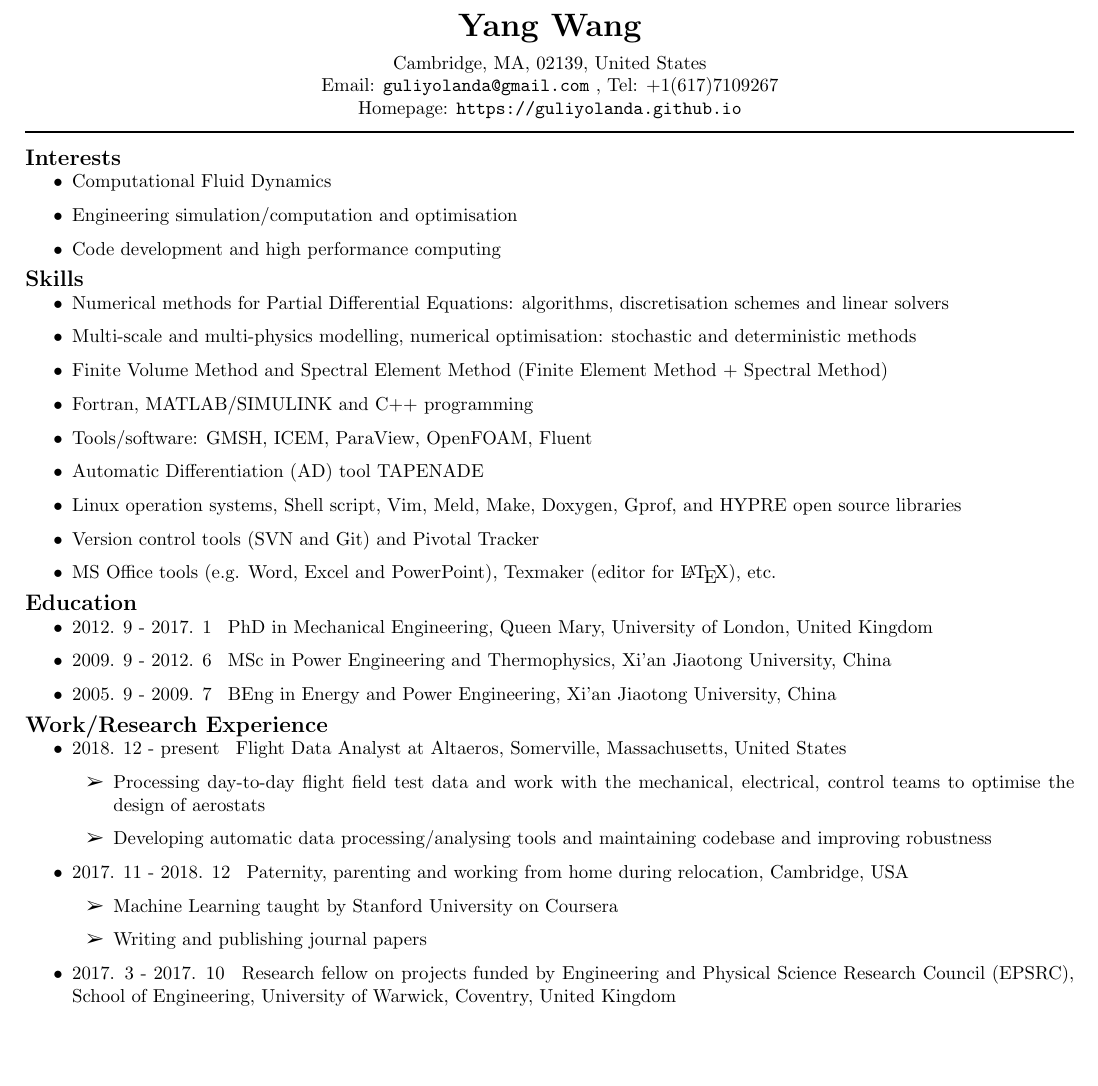
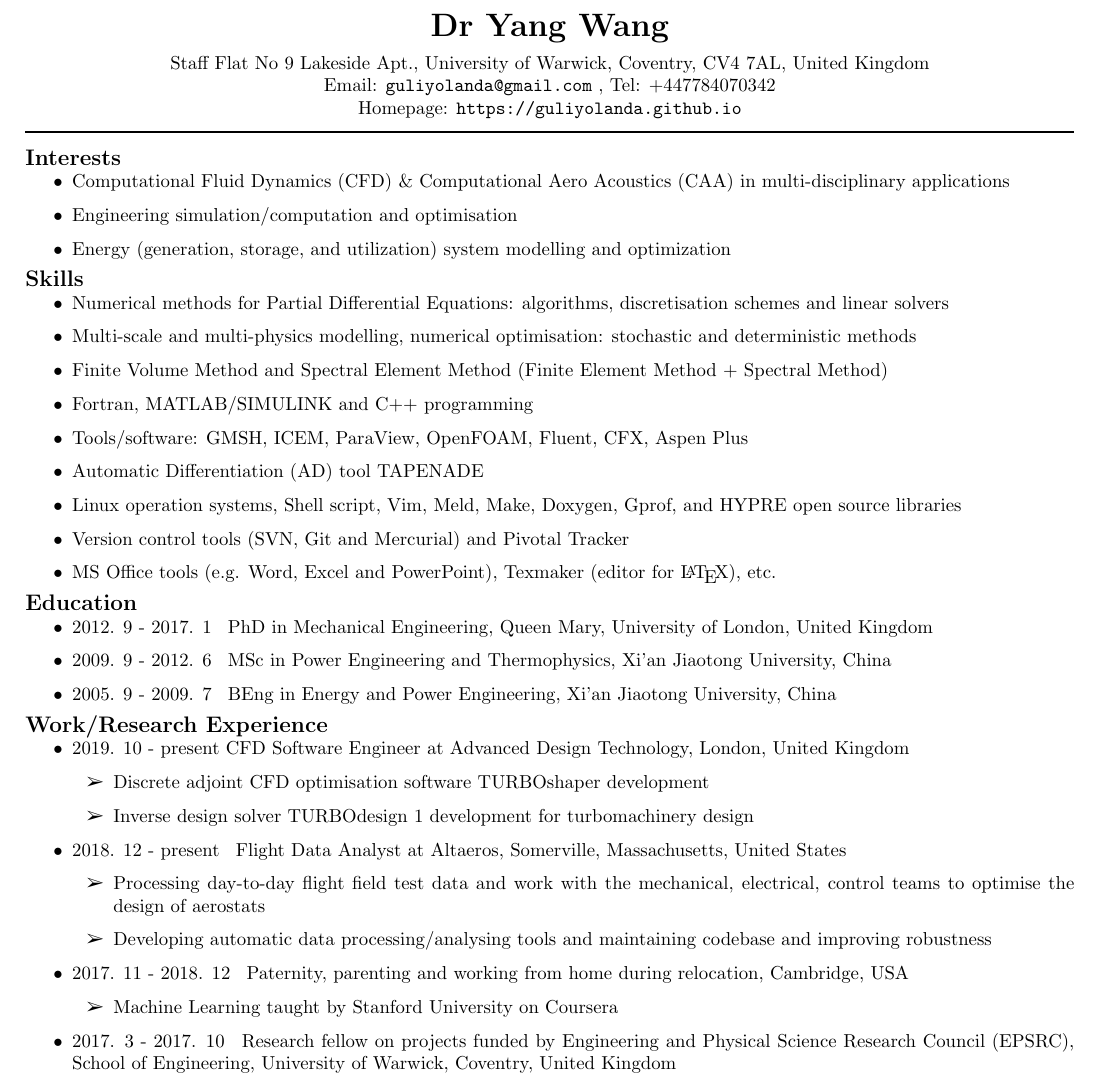
Before and after one commit to guliyolanda/CV, a LaTeX CV (YW-CV.tex): part of page 1 of 3, cut so that both start at the same text, the shorter picture padded with empty space. Compiled offline with pdfLaTeX.

Commit message:
updated CV

```diff
--- a/YW-CV.tex
+++ b/YW-CV.tex
@@ -23,7 +23,7 @@
 \pagestyle{empty}
 
 % Set your name here
-\def\name{Yang Wang}
+\def\name{Dr Yang Wang}
 
 % Replace this with a link to your CV if you like, or set it empty
 % (as in \def\footerlink{}) to remove the link in the footer:
@@ -92,8 +92,8 @@
 \begin{minipage}{\linewidth}
 %\href{http://*}{}
 \begin{center}
-Cambridge, MA, 02139, United States\\
-Email: \href{mailto:guliyolanda@gmail.com}{\tt guliyolanda@gmail.com} , Tel: +1(617)7109267 \\
+Staff Flat No 9 Lakeside Apt., University of Warwick, Coventry, CV4 7AL, United Kingdom\\
+Email: \href{mailto:guliyolanda@gmail.com}{\tt guliyolanda@gmail.com} , Tel: +447784070342 \\
 Homepage:  \href{https://guliyolanda.github.io}{\tt https://guliyolanda.github.io} \\
 \end{center}
 \end{minipage}
@@ -106,10 +106,10 @@ Homepage:  \href{https://guliyolanda.github.io}{\tt https://guliyolanda.github.i
 \section*{Interests}
 \vspace{-10pt}
 \begin{itemize}
-\item Computational Fluid Dynamics
+\item Computational Fluid Dynamics (CFD) \& Computational Aero Acoustics (CAA) in multi-disciplinary applications
 \item Engineering simulation/computation and optimisation
-\item Code development and high performance computing
-% \item Energy (generation, storage, and utilization) system modelling and optimization
+%\item Code development and high performance computing
+ \item Energy (generation, storage, and utilization) system modelling and optimization
 
 %\item Numerical modeling and optimisation
 %\item Data-driven modelling and machine learning
@@ -126,10 +126,10 @@ Homepage:  \href{https://guliyolanda.github.io}{\tt https://guliyolanda.github.i
 %\item Numerical optimisation: stochastic and deterministic methods
 \item Fortran, MATLAB/SIMULINK and C++ programming
 %\item Chemical Engineering process/system simulation tool:
-\item Tools/software: GMSH, ICEM, ParaView, OpenFOAM, Fluent%, Aspen Plus, SolidWorks, ProE
+\item Tools/software: GMSH, ICEM, ParaView, OpenFOAM, Fluent, CFX, Aspen Plus%, SolidWorks, ProE
 \item Automatic Differentiation (AD) tool TAPENADE
 \item Linux operation systems, Shell script, Vim, Meld, Make, Doxygen, Gprof, and HYPRE open source libraries
-\item Version control tools (SVN and Git) and Pivotal Tracker
+\item Version control tools (SVN, Git and Mercurial) and Pivotal Tracker
 \item MS Office tools (e.g. Word, Excel and PowerPoint), Texmaker (editor for \LaTeX), etc.
 \end{itemize}
 
@@ -146,6 +146,11 @@ Homepage:  \href{https://guliyolanda.github.io}{\tt https://guliyolanda.github.i
 \section*{Work/Research Experience}
 \vspace{-10pt}
 \begin{itemize}
+\item  2019. 10 - present CFD Software Engineer at Advanced Design Technology, London, United Kingdom
+\begin{itemize}
+\item Discrete adjoint  CFD optimisation software TURBOshaper development
+\item Inverse design solver TURBOdesign 1 development for turbomachinery design
+\end{itemize}
 \item 2018. 12 - present \hspace{2pt} Flight Data Analyst at Altaeros, Somerville, Massachusetts, United States
 	\begin{itemize}
 	\item Processing day-to-day flight field test data and work with the mechanical, electrical, control teams to optimise the design of aerostats
@@ -160,7 +165,7 @@ Homepage:  \href{https://guliyolanda.github.io}{\tt https://guliyolanda.github.i
 % 		\item Studying data types/structures and algorithms in C++
 % 		\item Researching on multi-physics modelling and computation strategies
 		\item Machine Learning taught by Stanford University on Coursera
-		\item Writing and publishing journal papers %doing peer reviews for journals
+		%\item Writing and publishing journal papers %doing peer reviews for journals
 		\end{itemize}
 \item 2017. 3 - 2017. 10  \hspace{2pt} Research fellow on projects funded by Engineering and Physical Science Research Council (EPSRC), School of Engineering, University of Warwick, Coventry, United Kingdom
 		\begin{itemize}
```
Also changed, not shown: YW-CV.tex (1 more changed lines).
